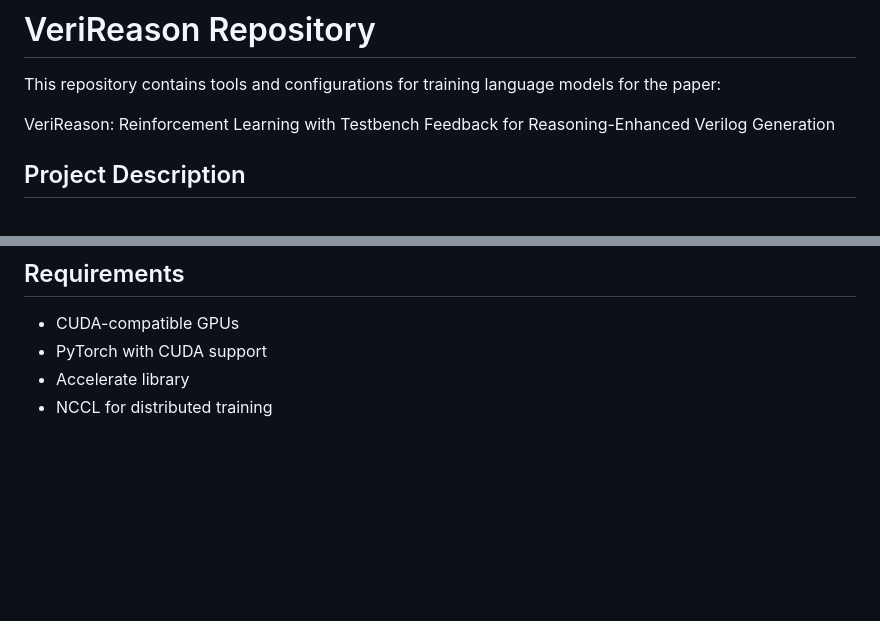
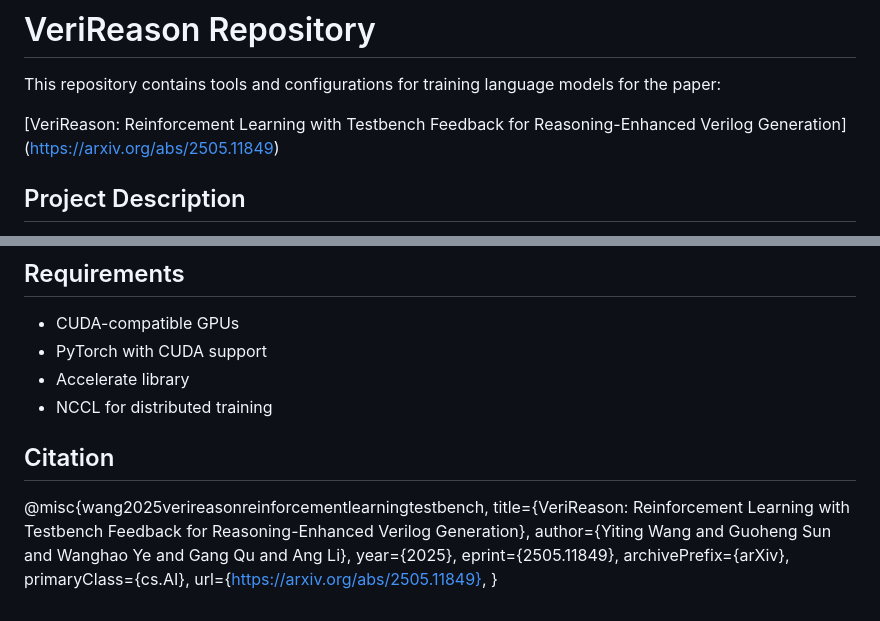
Before and after one commit to NellyW8/VeriReason, a Markdown page: README.MD, 2 parts joined by grey strips. GitHub-like rendering; blank space fills up the shorter version.

```diff
--- a/README.MD
+++ b/README.MD
@@ -2,7 +2,7 @@
 
 This repository contains tools and configurations for training language models for the paper:
 
-VeriReason: Reinforcement Learning with Testbench Feedback for Reasoning-Enhanced Verilog Generation
+[VeriReason: Reinforcement Learning with Testbench Feedback for Reasoning-Enhanced Verilog Generation] (https://arxiv.org/abs/2505.11849)
 
 ## Project Description
 
@@ -85,3 +85,14 @@ The following fine-tuned models are available on Hugging Face:
 - PyTorch with CUDA support
 - Accelerate library
 - NCCL for distributed training
+
+## Citation
+@misc{wang2025verireasonreinforcementlearningtestbench,
+      title={VeriReason: Reinforcement Learning with Testbench Feedback for Reasoning-Enhanced Verilog Generation},
+      author={Yiting Wang and Guoheng Sun and Wanghao Ye and Gang Qu and Ang Li},
+      year={2025},
+      eprint={2505.11849},
+      archivePrefix={arXiv},
+      primaryClass={cs.AI},
+      url={https://arxiv.org/abs/2505.11849},
+}
```
